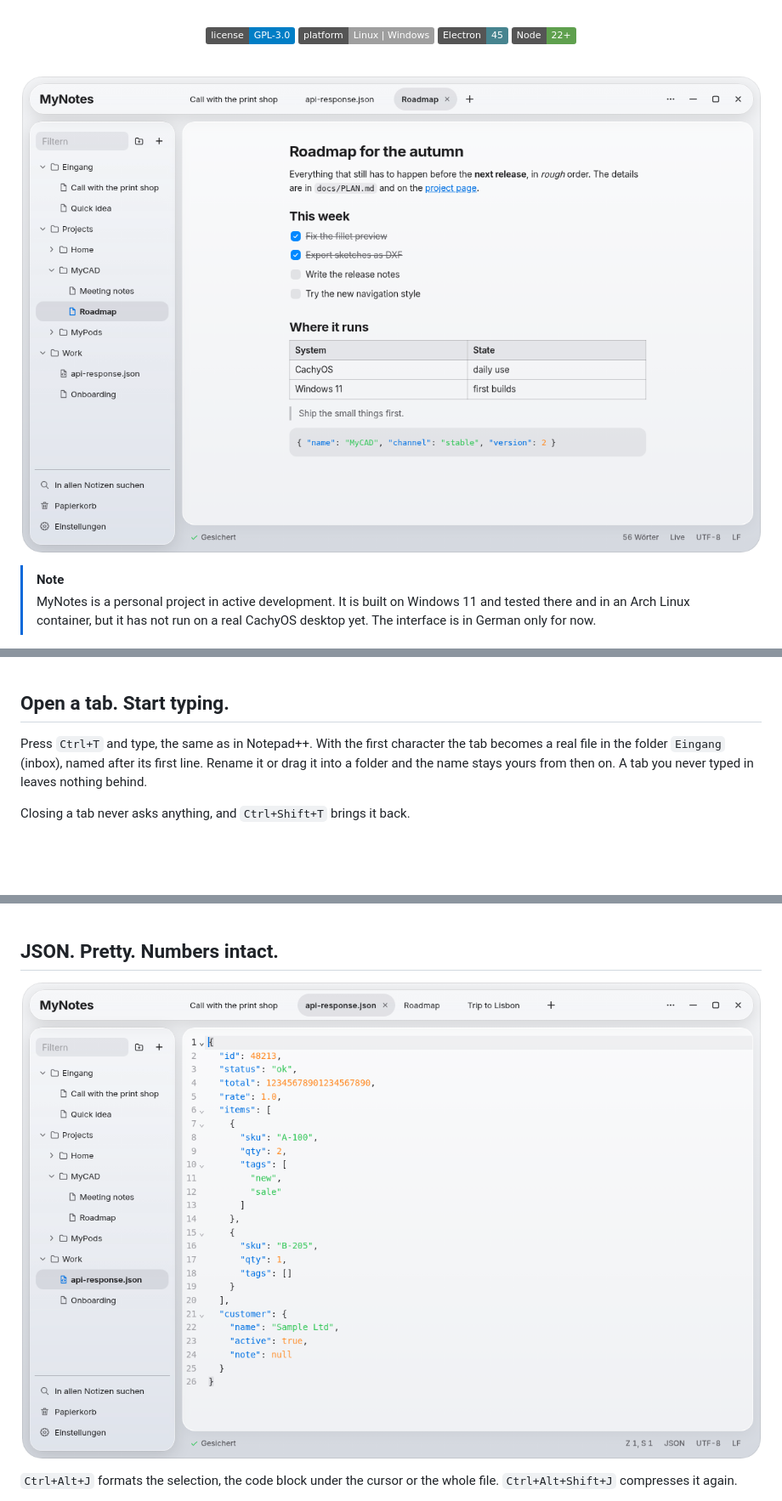
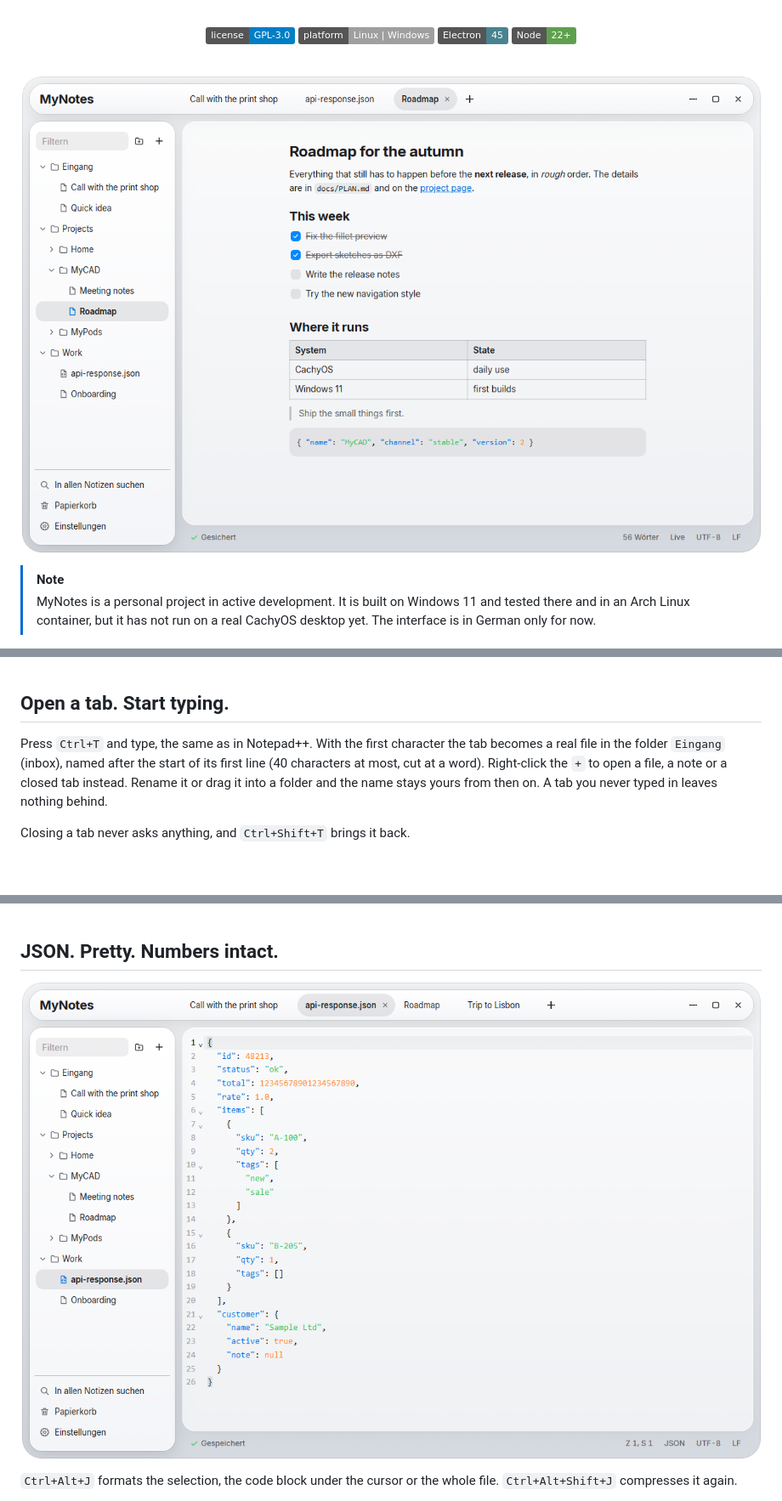
Before and after one commit to HanreichC/MyNotes, a Markdown page: README.md, 3 parts joined by grey strips. Shown at 85% size. Drawn GitHub-style; pictures changed too: docs/images/hero.png, docs/images/json.png; badges without logos.

```diff
--- a/README.md
+++ b/README.md
@@ -50,7 +50,7 @@ Your notes are plain files. You can open them with anything, or sync them with N
 
 ## Open a tab. Start typing.
 
-Press `Ctrl+T` and type, the same as in Notepad++. With the first character the tab becomes a real file in the folder `Eingang` (inbox), named after its first line. Rename it or drag it into a folder and the name stays yours from then on. A tab you never typed in leaves nothing behind.
+Press `Ctrl+T` and type, the same as in Notepad++. With the first character the tab becomes a real file in the folder `Eingang` (inbox), named after the start of its first line (40 characters at most, cut at a word). Right-click the `+` to open a file, a note or a closed tab instead. Rename it or drag it into a folder and the name stays yours from then on. A tab you never typed in leaves nothing behind.
 
 Closing a tab never asks anything, and `Ctrl+Shift+T` brings it back.
 
```
Also changed, not shown: docs/PLAN.md (+1 -1 lines), docs/images/dark.png, docs/images/slash.png, 7 other files.
